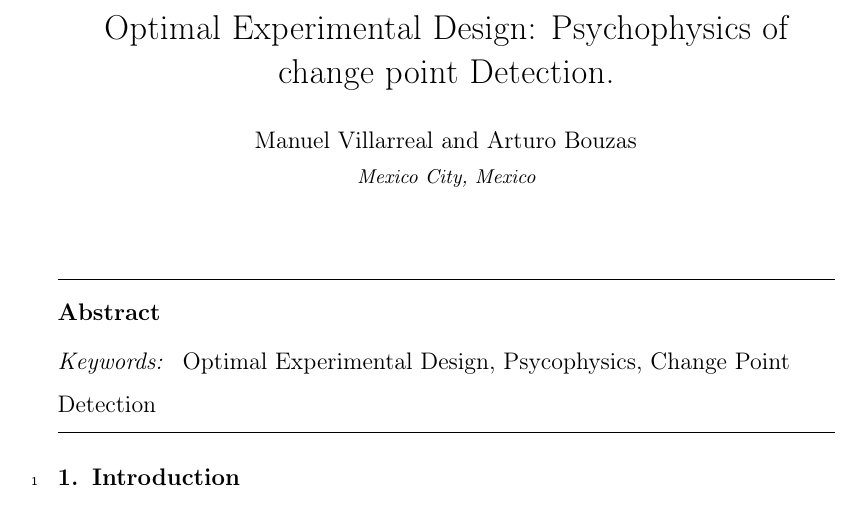
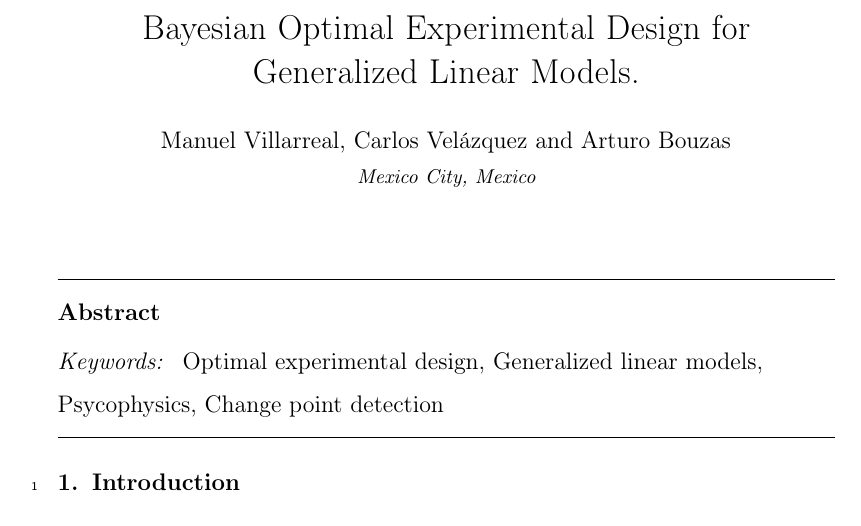
Before and after one commit to ManuelVU/Optimal_Psychophisics, a LaTeX paper (doc/OD_Psychophisics.tex): part of page 1 of 10, cut at the place of the change. Compiled offline with pdfLaTeX.

Commit message:
add author

```diff
--- a/doc/OD_Psychophisics.tex
+++ b/doc/OD_Psychophisics.tex
@@ -75,7 +75,7 @@
 
 %% Title, authors and addresses
 
-\title{Optimal Experimental Design: Psychophysics of change point Detection.}
+\title{Bayesian Optimal Experimental Design for Generalized Linear Models.}
 
 %% use the tnoteref command within \title for footnotes;
 %% use the tnotetext command for the associated footnote;
@@ -102,7 +102,7 @@
 %% \address[label1]{<address>}
 %% \address[label2]{<address>}
 
-\author{Manuel Villarreal and Arturo Bouzas}
+\author{Manuel Villarreal, Carlos Vel\'{a}zquez and Arturo Bouzas}
 
 \address{Mexico City, Mexico}
 
@@ -111,7 +111,7 @@
 \end{abstract}
 
 \begin{keyword}
-Optimal Experimental Design \sep Psycophysics \sep Change Point Detection
+Optimal experimental design \sep Generalized linear models \sep Psycophysics \sep Change point detection
 %% keywords here, in the form: keyword \sep keyword
 
 %% MSC codes here, in the form: \MSC code \sep code
```
Also changed, not shown: doc/OD_Psychophisics.pdf, doc/Support_detadx.pdf, results/Support_detadx.pdf, 4 other files.
